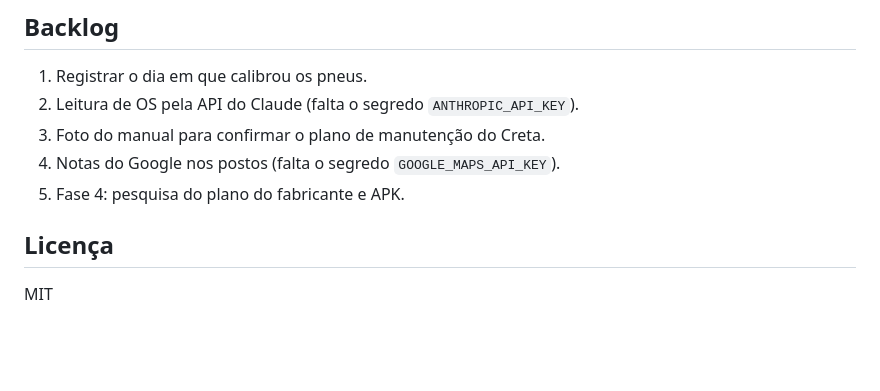
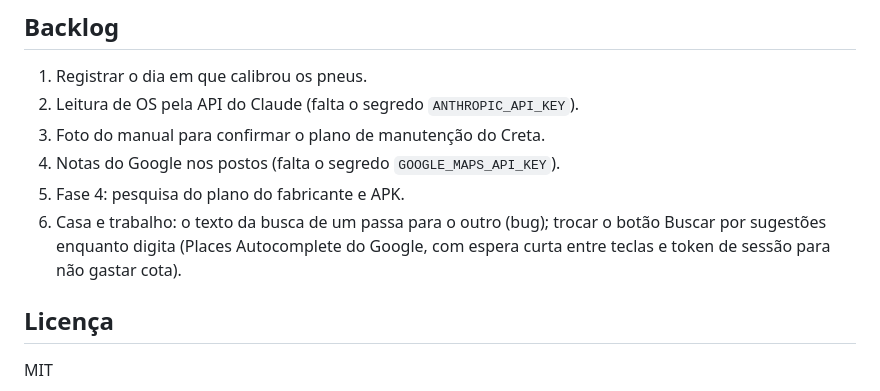
Before and after one commit to HenriqueKlock/caderneta-carro, a Markdown page: README.md, the part around the change. Drawn GitHub-style; blank space fills up the shorter version.

Commit message:
README: backlog da busca de casa e trabalho
Co-Authored-By: Claude Opus 5.5 <noreply@anthropic.com>
Claude-Session: https://claude.ai/code/session_01S5Tyvch727rViNwcsGnfdL

```diff
--- a/README.md
+++ b/README.md
@@ -62,6 +62,7 @@ npm run build    # gera dist/ com o service worker
 3. Foto do manual para confirmar o plano de manutenção do Creta.
 4. Notas do Google nos postos (falta o segredo `GOOGLE_MAPS_API_KEY`).
 5. Fase 4: pesquisa do plano do fabricante e APK.
+6. Casa e trabalho: o texto da busca de um passa para o outro (bug); trocar o botão Buscar por sugestões enquanto digita (Places Autocomplete do Google, com espera curta entre teclas e token de sessão para não gastar cota).
 
 ## Licença
 
```
